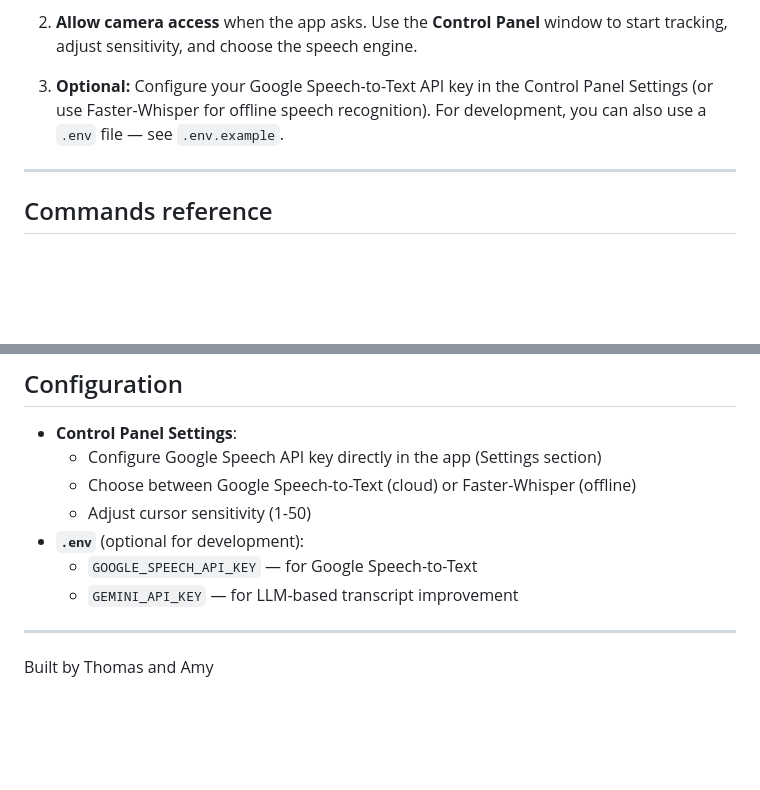
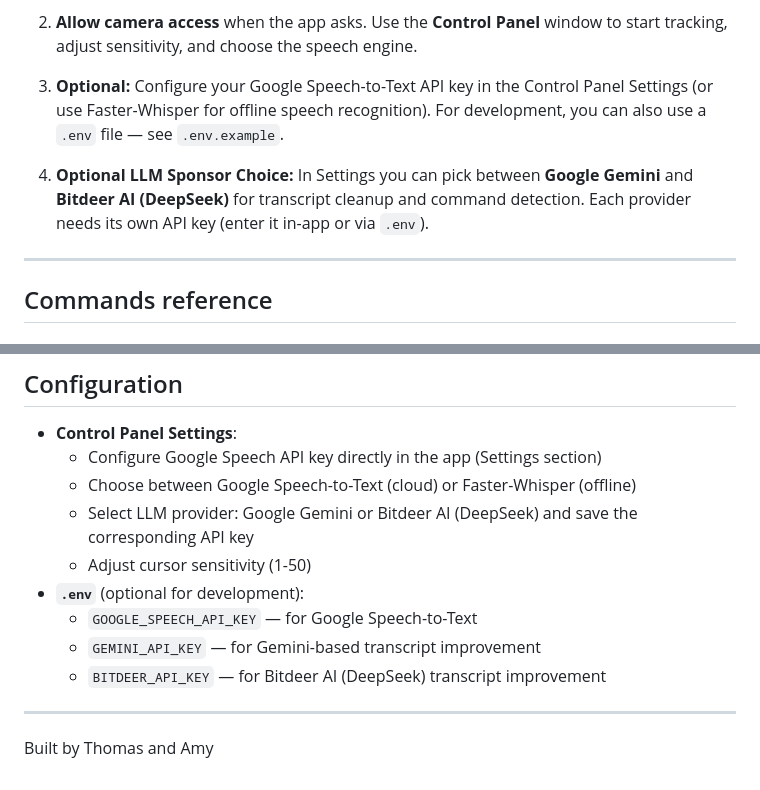
Before and after one commit to YehyunLee/NeoCursor, a Markdown page: README.md, 2 parts joined by grey strips. GitHub-like rendering; blank space fills up the shorter version.

Commit message:
Add Bitdeer AI (DeepSeek) as LLM provider option in documentation

```diff
--- a/README.md
+++ b/README.md
@@ -19,6 +19,7 @@ NeoCursor provides a hands-free computing experience using eye-tracking and voic
 2. **Allow camera access** when the app asks. Use the **Control Panel** window to start tracking, adjust sensitivity, and choose the speech engine.
 
 3. **Optional:** Configure your Google Speech-to-Text API key in the Control Panel Settings (or use Faster-Whisper for offline speech recognition). For development, you can also use a `.env` file — see `.env.example`.
+4. **Optional LLM Sponsor Choice:** In Settings you can pick between **Google Gemini** and **Bitdeer AI (DeepSeek)** for transcript cleanup and command detection. Each provider needs its own API key (enter it in-app or via `.env`).
 
 ---
 
@@ -101,10 +102,12 @@ Speech is gated by simple VAD (voice activity); while the app thinks you’re sp
 - **Control Panel Settings**:
   - Configure Google Speech API key directly in the app (Settings section)
   - Choose between Google Speech-to-Text (cloud) or Faster-Whisper (offline)
+  - Select LLM provider: Google Gemini or Bitdeer AI (DeepSeek) and save the corresponding API key
   - Adjust cursor sensitivity (1-50)
 - **`.env`** (optional for development):
   - `GOOGLE_SPEECH_API_KEY` — for Google Speech-to-Text
-  - `GEMINI_API_KEY` — for LLM-based transcript improvement
+  - `GEMINI_API_KEY` — for Gemini-based transcript improvement
+  - `BITDEER_API_KEY` — for Bitdeer AI (DeepSeek) transcript improvement
 
 ---
 
```
Also changed, not shown: devpost.md (+1 -1 lines).
